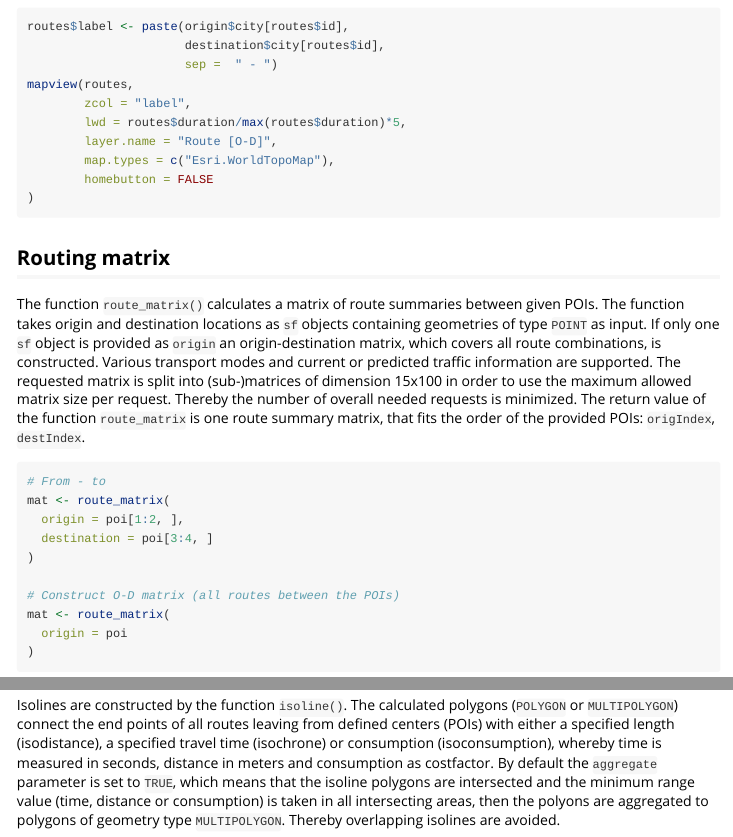
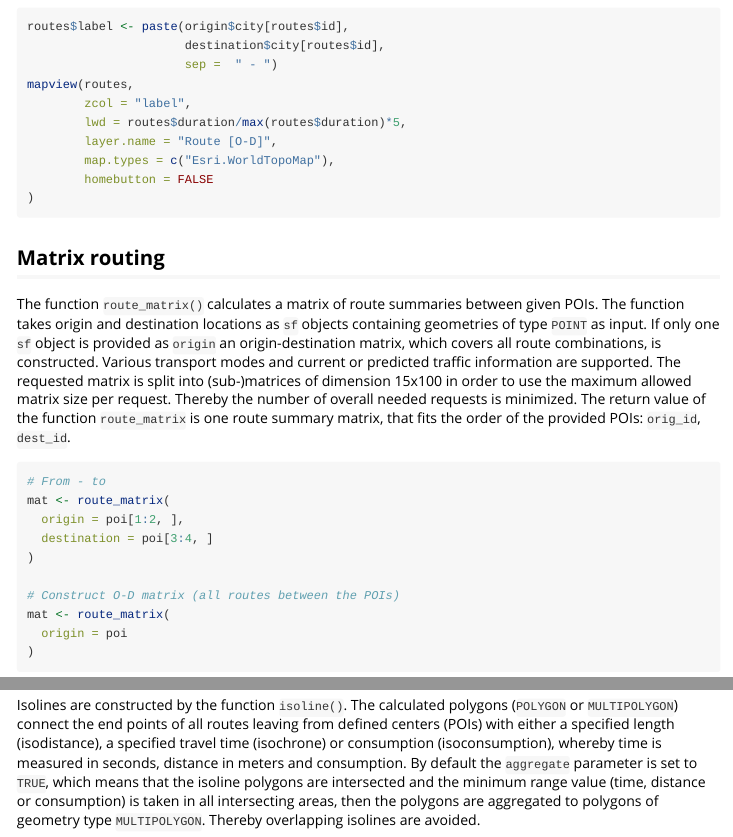
Before and after one commit to munterfi/hereR, an R Markdown document (vignettes/routing.Rmd): the page in a window 1100 px wide, from 520 px down, and a second part further down, joined at a grey line. Rendered offline with R 4.5, knitr and Pandoc, with nearby package versions; some code elsewhere in the file could not run offline.

Commit message:
Update vignette and add NEWS entry.

````diff
--- a/vignettes/routing.Rmd
+++ b/vignettes/routing.Rmd
@@ -62,9 +62,9 @@ mapview(routes,
 )
 ```
 
-## Routing matrix
+## Matrix routing
 
-The function `route_matrix()` calculates a matrix of route summaries between given POIs. The function takes origin and destination locations as `sf` objects containing geometries of type `POINT` as input. If only one `sf` object is provided as `origin` an origin-destination matrix, which covers all route combinations, is constructed. Various transport modes and current or predicted traffic information are supported. The requested matrix is split into (sub-)matrices of dimension 15x100 in order to use the maximum allowed matrix size per request. Thereby the number of overall needed requests is minimized. The return value of the function `route_matrix` is one route summary matrix, that fits the order of the provided POIs: `origIndex`, `destIndex`.
+The function `route_matrix()` calculates a matrix of route summaries between given POIs. The function takes origin and destination locations as `sf` objects containing geometries of type `POINT` as input. If only one `sf` object is provided as `origin` an origin-destination matrix, which covers all route combinations, is constructed. Various transport modes and current or predicted traffic information are supported. The requested matrix is split into (sub-)matrices of dimension 15x100 in order to use the maximum allowed matrix size per request. Thereby the number of overall needed requests is minimized. The return value of the function `route_matrix` is one route summary matrix, that fits the order of the provided POIs: `orig_id`, `dest_id`.
 
 ```{r matrix, eval=FALSE}
 # From - to
@@ -89,5 +89,5 @@ knitr::kable(head(mat, 10), format = "html")
 
-Isolines are constructed by the function `isoline()`. The calculated polygons (`POLYGON` or `MULTIPOLYGON`) connect the end points of all routes leaving from defined centers (POIs) with either a specified length (isodistance), a specified travel time (isochrone) or consumption (isoconsumption), whereby time is measured in seconds, distance in meters and consumption as costfactor. By default the `aggregate` parameter is set to `TRUE`, which means that the isoline polygons are intersected and the minimum range value (time, distance or consumption) is taken in all intersecting areas, then the polyons are aggregated to polygons of geometry type `MULTIPOLYGON`. Thereby overlapping isolines are avoided.
+Isolines are constructed by the function `isoline()`. The calculated polygons (`POLYGON` or `MULTIPOLYGON`) connect the end points of all routes leaving from defined centers (POIs) with either a specified length (isodistance), a specified travel time (isochrone) or consumption (isoconsumption), whereby time is measured in seconds, distance in meters and consumption. By default the `aggregate` parameter is set to `TRUE`, which means that the isoline polygons are intersected and the minimum range value (time, distance or consumption) is taken in all intersecting areas, then the polygons are aggregated to polygons of geometry type `MULTIPOLYGON`. Thereby overlapping isolines are avoided.
 
 ```{r isoline, eval=FALSE}
 iso <- isoline(
````
Also changed, not shown: NEWS.md (+1 -0 lines), vignettes/routing.Rmd (2 more changed lines).
